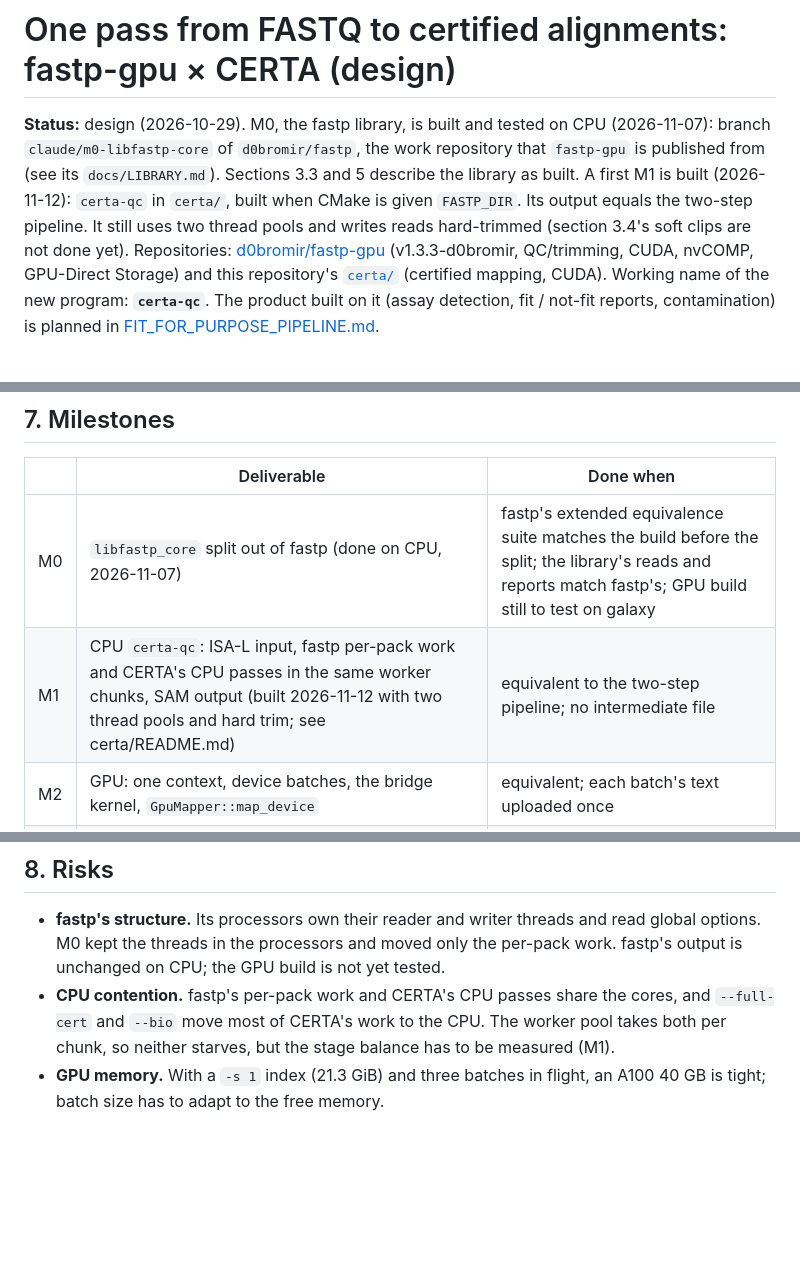
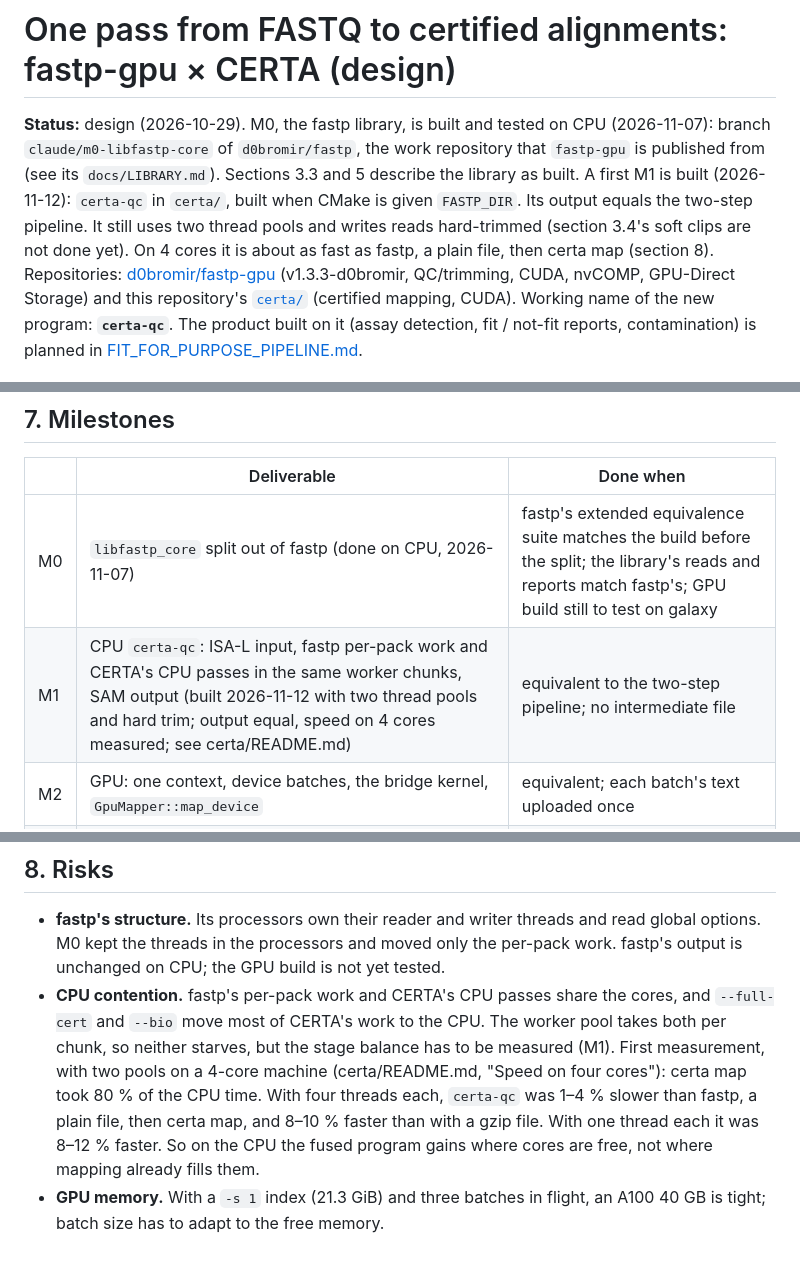
Before and after one commit to d0bromir/algorithms, a Markdown page: FUSED_QC_MAPPING_DESIGN.md, 3 parts joined by grey strips. Drawn GitHub-style; blank space fills up the shorter version.

```diff
--- a/FUSED_QC_MAPPING_DESIGN.md
+++ b/FUSED_QC_MAPPING_DESIGN.md
@@ -6,7 +6,8 @@ work repository that `fastp-gpu` is published from (see its `docs/LIBRARY.md`).
 Sections 3.3 and 5 describe the library as built. A first M1 is built
 (2026-11-12): `certa-qc` in `certa/`, built when CMake is given `FASTP_DIR`.
 Its output equals the two-step pipeline. It still uses two thread pools and
-writes reads hard-trimmed (section 3.4's soft clips are not done yet).
+writes reads hard-trimmed (section 3.4's soft clips are not done yet). On 4
+cores it is about as fast as fastp, a plain file, then certa map (section 8).
 Repositories:
 [d0bromir/fastp-gpu](https://github.com/d0bromir/fastp-gpu) (v1.3.3-d0bromir,
 QC/trimming, CUDA, nvCOMP, GPU-Direct Storage) and this repository's
@@ -271,7 +272,7 @@ certa-qc ref.cidx R1.fq.gz R2.fq.gz --gpu --device 1 -t 64 \
 | | Deliverable | Done when |
 |---|---|---|
 | M0 | `libfastp_core` split out of fastp (done on CPU, 2026-11-07) | fastp's extended equivalence suite matches the build before the split; the library's reads and reports match fastp's; GPU build still to test on galaxy |
-| M1 | CPU `certa-qc`: ISA-L input, fastp per-pack work and CERTA's CPU passes in the same worker chunks, SAM output (built 2026-11-12 with two thread pools and hard trim; see certa/README.md) | equivalent to the two-step pipeline; no intermediate file |
+| M1 | CPU `certa-qc`: ISA-L input, fastp per-pack work and CERTA's CPU passes in the same worker chunks, SAM output (built 2026-11-12 with two thread pools and hard trim; output equal, speed on 4 cores measured; see certa/README.md) | equivalent to the two-step pipeline; no intermediate file |
 | M2 | GPU: one context, device batches, the bridge kernel, `GpuMapper::map_device` | equivalent; each batch's text uploaded once |
 | M3 | nvCOMP / GDS input straight into device batches; BAM output (BGZF pool or nvCOMP) | equivalent; host never holds the text with GDS |
 | M4 | combined report; data-driven fragment-length model for `--bio`; fallback aligner on a pipe | `--bio` pairs use the overlap histogram; one BAM with fallback reads |
@@ -285,6 +286,12 @@ certa-qc ref.cidx R1.fq.gz R2.fq.gz --gpu --device 1 -t 64 \
 - **CPU contention.** fastp's per-pack work and CERTA's CPU passes share the
   cores, and `--full-cert` and `--bio` move most of CERTA's work to the CPU.
   The worker pool takes both per chunk, so neither starves, but the stage
-  balance has to be measured (M1).
+  balance has to be measured (M1). First measurement, with two pools on a
+  4-core machine (certa/README.md, "Speed on four cores"): certa map took
+  80 % of the CPU time. With four threads each, `certa-qc` was 1–4 %
+  slower than fastp, a plain file, then certa map, and 8–10 % faster than
+  with a gzip file. With one thread each it was 8–12 % faster. So on the
+  CPU the fused program gains where cores are free, not where mapping
+  already fills them.
 - **GPU memory.** With a `-s 1` index (21.3 GiB) and three batches in flight,
   an A100 40 GB is tight; batch size has to adapt to the free memory.
```
Also changed, not shown: certa/README.md (+33 -2 lines), 1 other file.
